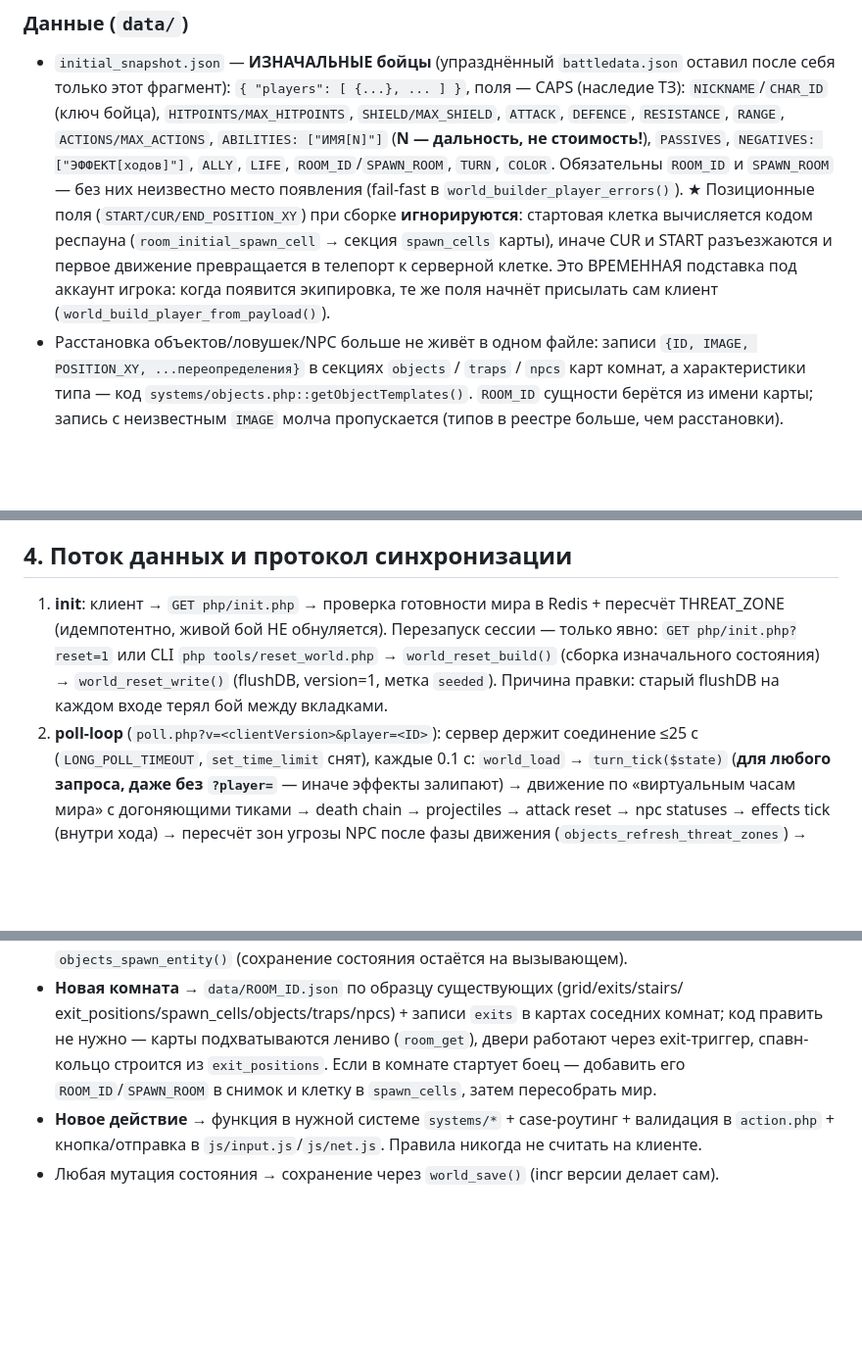
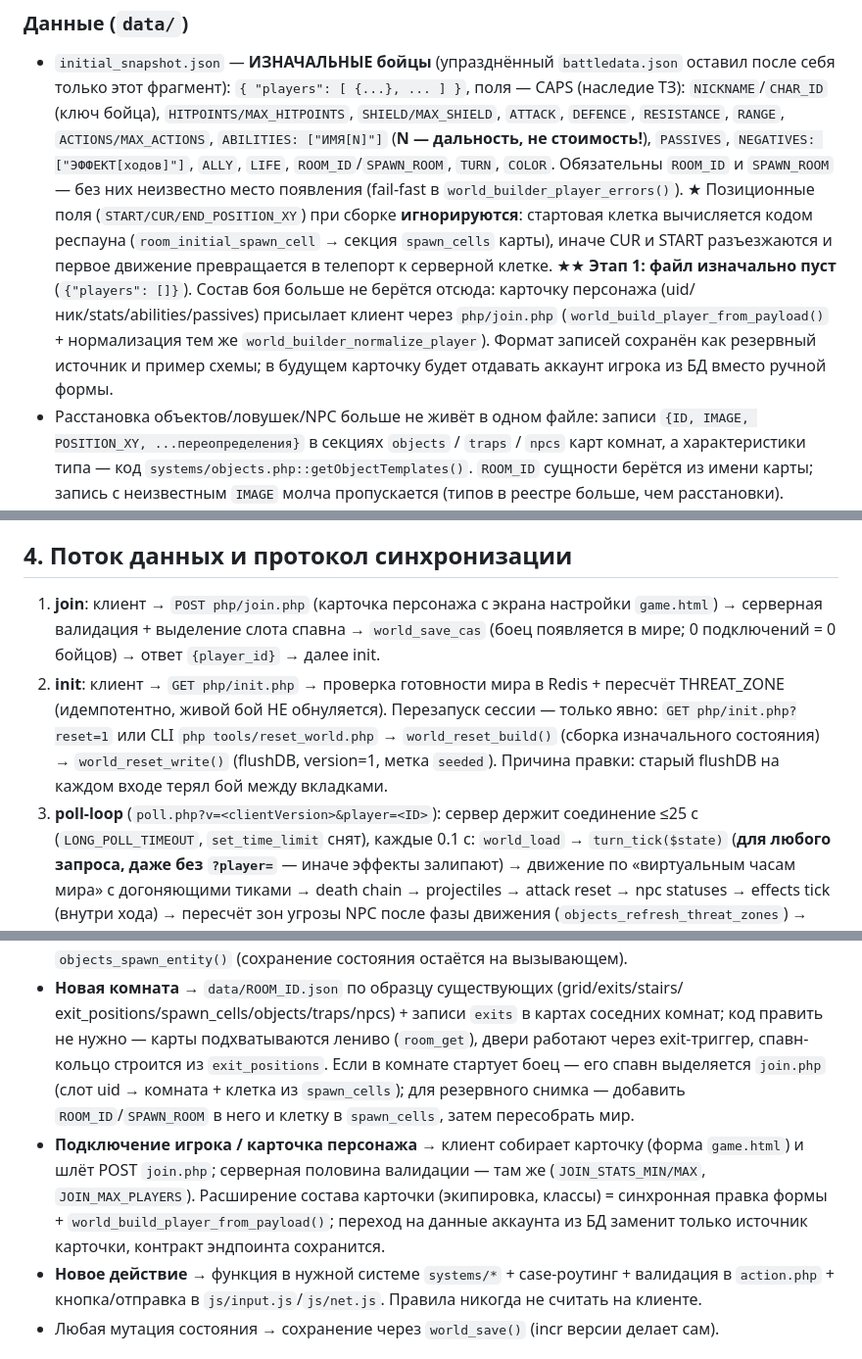
Before and after one commit to oxhouk-rgb/qoftw, a Markdown page: ARCH.md, 3 parts joined by grey strips. Shown at 98% size. Drawn GitHub-style; blank space fills up the shorter version.

```diff
--- a/ARCH.md
+++ b/ARCH.md
@@ -143,8 +147,11 @@
   ★ Позиционные поля (`START/CUR/END_POSITION_XY`) при сборке **игнорируются**: стартовая клетка
   вычисляется кодом респауна (`room_initial_spawn_cell` → секция `spawn_cells` карты), иначе CUR и
   START разъезжаются и первое движение превращается в телепорт к серверной клетке.
-  Это ВРЕМЕННАЯ подставка под аккаунт игрока: когда появится экипировка, те же поля начнёт
-  присылать сам клиент (`world_build_player_from_payload()`).
+  ★★ **Этап 1: файл изначально пуст** (`{"players": []}`). Состав боя больше не берётся отсюда:
+  карточку персонажа (uid/ник/stats/abilities/passives) присылает клиент через `php/join.php`
+  (`world_build_player_from_payload()` + нормализация тем же `world_builder_normalize_player`).
+  Формат записей сохранён как резервный источник и пример схемы; в будущем карточку будет отдавать
+  аккаунт игрока из БД вместо ручной формы.
 - Расстановка объектов/ловушек/NPC больше не живёт в одном файле: записи `{ID, IMAGE, POSITION_XY,
   ...переопределения}` в секциях `objects` / `traps` / `npcs` карт комнат, а характеристики типа —
   код `systems/objects.php::getObjectTemplates()`. `ROOM_ID` сущности берётся из имени карты;
@@ -232,12 +243,15 @@ php/systems/: effects, targeting, passives, movement, combat, abilities, objects
 
 ## 4. Поток данных и протокол синхронизации
 
-1. **init**: клиент → `GET php/init.php` → проверка готовности мира в Redis + пересчёт
+1. **join**: клиент → `POST php/join.php` (карточка персонажа с экрана настройки `game.html`) →
+   серверная валидация + выделение слота спавна → `world_save_cas` (боец появляется в мире;
+   0 подключений = 0 бойцов) → ответ `{player_id}` → далее init.
+2. **init**: клиент → `GET php/init.php` → проверка готовности мира в Redis + пересчёт
    THREAT_ZONE (идемпотентно, живой бой НЕ обнуляется). Перезапуск сессии — только явно:
    `GET php/init.php?reset=1` или CLI `php tools/reset_world.php` → `world_reset_build()`
    (сборка изначального состояния) → `world_reset_write()` (flushDB, version=1, метка `seeded`).
    Причина правки: старый flushDB на каждом входе терял бой между вкладками.
-2. **poll-loop** (`poll.php?v=<clientVersion>&player=<ID>`): сервер держит соединение ≤25 с
+3. **poll-loop** (`poll.php?v=<clientVersion>&player=<ID>`): сервер держит соединение ≤25 с
    (`LONG_POLL_TIMEOUT`, `set_time_limit` снят), каждые 0.1 с: `world_load` → `turn_tick($state)`
    (**для любого запроса, даже без `?player=`** — иначе эффекты залипают) → движение по «виртуальным
    часам мира» с догоняющими тиками → death chain → projectiles → attack reset → npc statuses →
@@ -394,8 +414,14 @@ GRID 16×12, `MAX_MOVE_DISTANCE=5`, `MOVE_SPEED=3`, `TURN_DURATION=5`, `SHIELD_R
 - **Новая комната** → `data/ROOM_ID.json` по образцу существующих (grid/exits/stairs/
   exit_positions/spawn_cells/objects/traps/npcs) + записи `exits` в картах соседних комнат; код
   править не нужно — карты подхватываются лениво (`room_get`), двери работают через exit-триггер,
-  спавн-кольцо строится из `exit_positions`. Если в комнате стартует боец — добавить его
-  `ROOM_ID`/`SPAWN_ROOM` в снимок и клетку в `spawn_cells`, затем пересобрать мир.
+  спавн-кольцо строится из `exit_positions`. Если в комнате стартует боец — его спавн выделяется
+  `join.php` (слот uid → комната + клетка из `spawn_cells`); для резервного снимка — добавить
+  `ROOM_ID`/`SPAWN_ROOM` в него и клетку в `spawn_cells`, затем пересобрать мир.
+- **Подключение игрока / карточка персонажа** → клиент собирает карточку (форма `game.html`) и
+  шлёт POST `join.php`; серверная половина валидации — там же (`JOIN_STATS_MIN/MAX`,
+  `JOIN_MAX_PLAYERS`). Расширение состава карточки (экипировка, классы) = синхронная правка
+  формы + `world_build_player_from_payload()`; переход на данные аккаунта из БД заменит только
+  источник карточки, контракт эндпоинта сохранится.
 - **Новое действие** → функция в нужной системе `systems/*` + case-роутинг + валидация в
   `action.php` + кнопка/отправка в `js/input.js`/`js/net.js`. Правила никогда не считать на клиенте.
 - Любая мутация состояния → сохранение через `world_save()` (incr версии делает сам).
```
Also changed, not shown: other parts of ARCH.md (+27 -13 lines).
